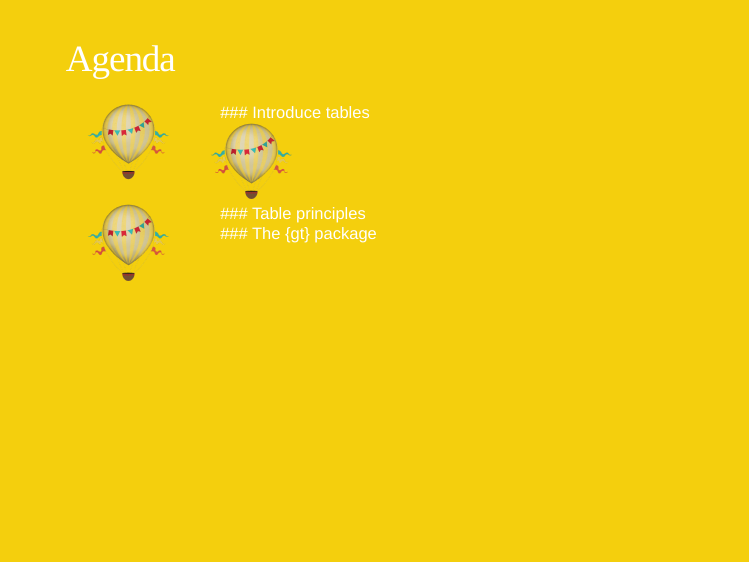
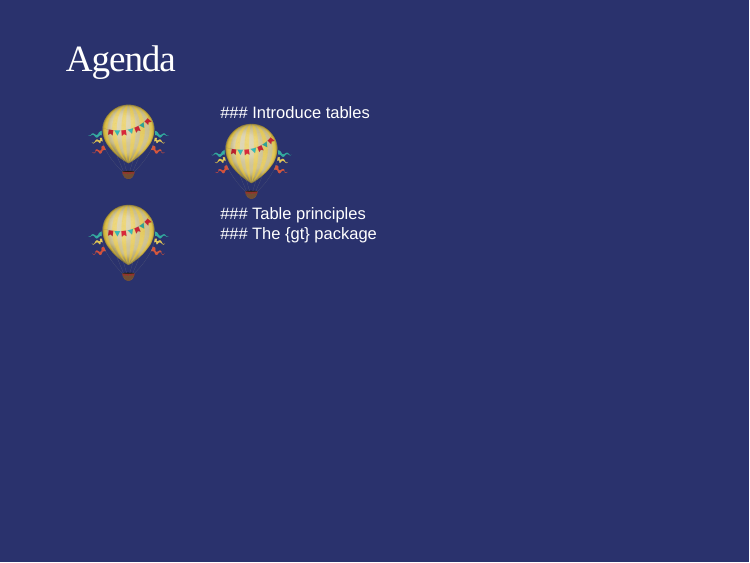
Before and after one commit to ivelasq/2021-10-27_rladies-jozi-presentation, an R Markdown document (slides.Rmd): page 3 of 23. The pictures show the slides in the output file slides.html that the author committed with the source; the slides are laid out offline by our stand-in for remark.js, each with all of its steps uncovered, in fonts that may differ from those the slides ask for, and without slide numbers, shadows or browser add-ons; a font, style sheet, LaTeX package, included part or bibliography that could not be used is replaced or left out.

Commit message:
edit colors

```diff
--- a/css/style.css
+++ b/css/style.css
@@ -121,9 +121,9 @@ a:hover {
 
   /*-- Slide background and text (inverse) --*/
   .inverse {
-    background-color:   #F4CF0D;
-      color:              #FFFFFF;
-      text-shadow:        none;
+    background-color:   #2A326D;
+      color:            #FFFFFF;
+      text-shadow:      none;
   }
 
 /*-- Headings (inverse) --*/
```
Also changed, not shown: slides.Rmd (+0 -1 lines), slides.html.
